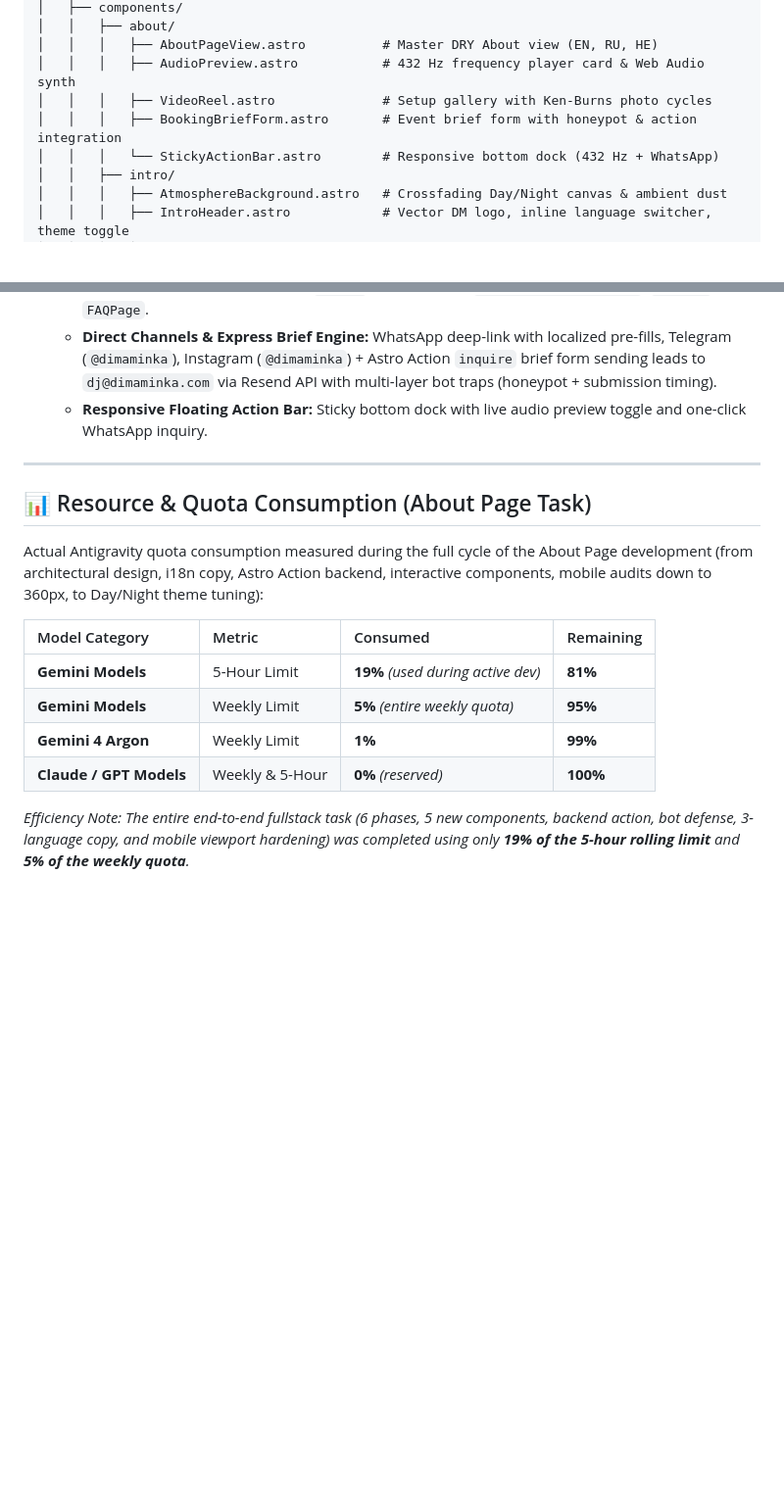
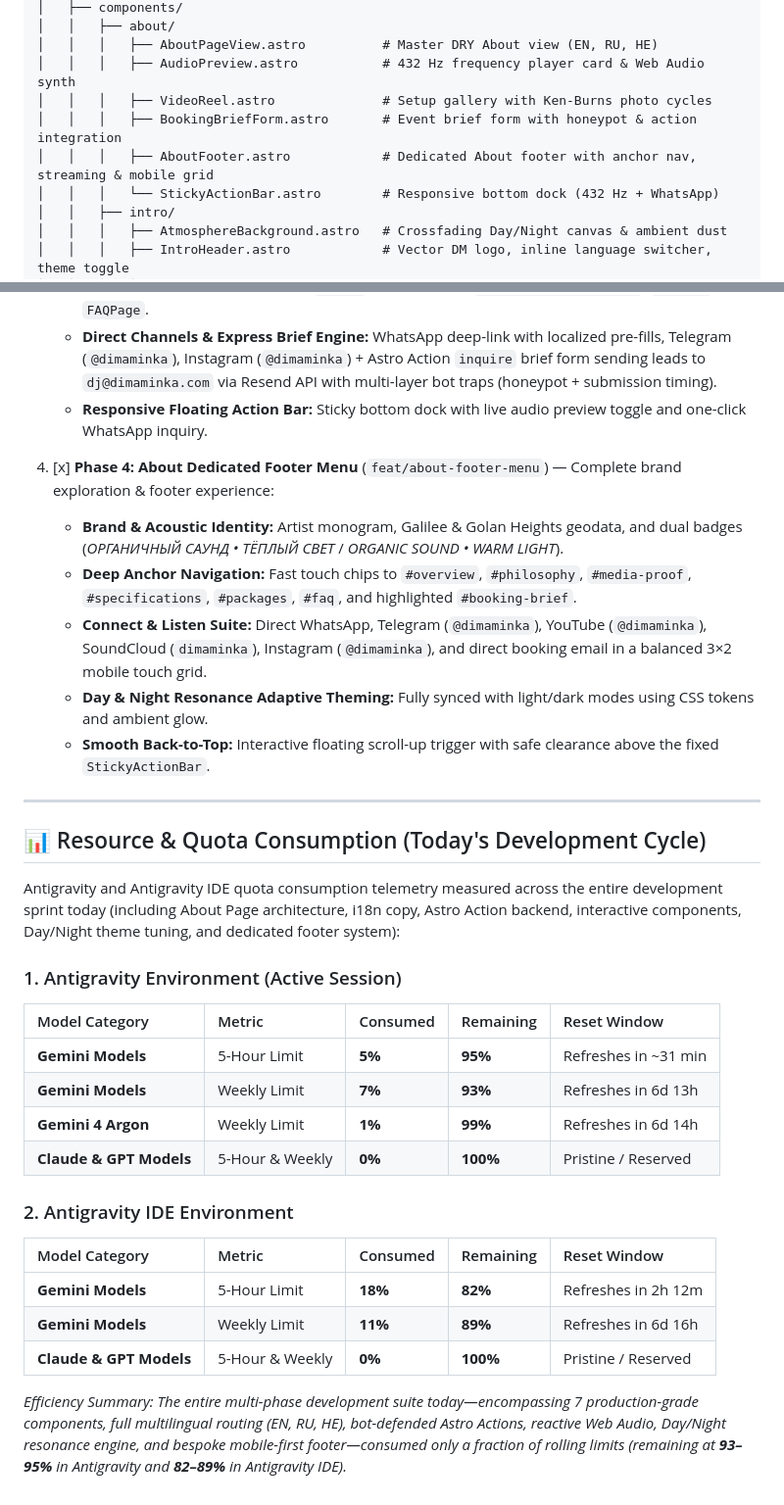
Before and after one commit to DimaMinka/dj, a Markdown page: README.md, 2 parts joined by grey strips. Shown at 98% size. Rendered like a GitHub page; blank space fills up the shorter version.

Commit message:
docs: update README with AboutFooter roadmap and Antigravity quota consumption

```diff
--- a/README.md
+++ b/README.md
@@ -36,6 +36,7 @@ dj/
 │   │   │   ├── AudioPreview.astro           # 432 Hz frequency player card & Web Audio synth
 │   │   │   ├── VideoReel.astro              # Setup gallery with Ken-Burns photo cycles
 │   │   │   ├── BookingBriefForm.astro       # Event brief form with honeypot & action integration
+│   │   │   ├── AboutFooter.astro            # Dedicated About footer with anchor nav, streaming & mobile grid
 │   │   │   └── StickyActionBar.astro        # Responsive bottom dock (432 Hz + WhatsApp)
 │   │   ├── intro/
 │   │   │   ├── AtmosphereBackground.astro   # Crossfading Day/Night canvas & ambient dust
@@ -105,17 +106,32 @@ Follow guidelines from [AGENTS.md](./AGENTS.md):
    * **Direct Channels & Express Brief Engine:** WhatsApp deep-link with localized pre-fills, Telegram (`@dimaminka`), Instagram (`@dimaminka`) + Astro Action `inquire` brief form sending leads to `dj@dimaminka.com` via Resend API with multi-layer bot traps (honeypot + submission timing).
    * **Responsive Floating Action Bar:** Sticky bottom dock with live audio preview toggle and one-click WhatsApp inquiry.
 
+4. [x] **Phase 4: About Dedicated Footer Menu** (`feat/about-footer-menu`) — Complete brand exploration & footer experience:
+   * **Brand & Acoustic Identity:** Artist monogram, Galilee & Golan Heights geodata, and dual badges (*ОРГАНИЧНЫЙ САУНД • ТЁПЛЫЙ СВЕТ* / *ORGANIC SOUND • WARM LIGHT*).
+   * **Deep Anchor Navigation:** Fast touch chips to `#overview`, `#philosophy`, `#media-proof`, `#specifications`, `#packages`, `#faq`, and highlighted `#booking-brief`.
+   * **Connect & Listen Suite:** Direct WhatsApp, Telegram (`@dimaminka`), YouTube (`@dimaminka`), SoundCloud (`dimaminka`), Instagram (`@dimaminka`), and direct booking email in a balanced 3×2 mobile touch grid.
+   * **Day & Night Resonance Adaptive Theming:** Fully synced with light/dark modes using CSS tokens and ambient glow.
+   * **Smooth Back-to-Top:** Interactive floating scroll-up trigger with safe clearance above the fixed `StickyActionBar`.
+
 ---
 
-## 📊 Resource & Quota Consumption (About Page Task)
+## 📊 Resource & Quota Consumption (Today's Development Cycle)
 
-Actual Antigravity quota consumption measured during the full cycle of the About Page development (from architectural design, i18n copy, Astro Action backend, interactive components, mobile audits down to 360px, to Day/Night theme tuning):
+Antigravity and Antigravity IDE quota consumption telemetry measured across the entire development sprint today (including About Page architecture, i18n copy, Astro Action backend, interactive components, Day/Night theme tuning, and dedicated footer system):
 
-| Model Category | Metric | Consumed | Remaining |
-| :--- | :--- | :--- | :--- |
-| **Gemini Models** | 5-Hour Limit | **19%** *(used during active dev)* | **81%** |
-| **Gemini Models** | Weekly Limit | **5%** *(entire weekly quota)* | **95%** |
-| **Gemini 4 Argon** | Weekly Limit | **1%** | **99%** |
-| **Claude / GPT Models** | Weekly & 5-Hour | **0%** *(reserved)* | **100%** |
+### 1. Antigravity Environment (Active Session)
+| Model Category | Metric | Consumed | Remaining | Reset Window |
+| :--- | :--- | :--- | :--- | :--- |
+| **Gemini Models** | 5-Hour Limit | **5%** | **95%** | Refreshes in ~31 min |
+| **Gemini Models** | Weekly Limit | **7%** | **93%** | Refreshes in 6d 13h |
+| **Gemini 4 Argon** | Weekly Limit | **1%** | **99%** | Refreshes in 6d 14h |
+| **Claude & GPT Models** | 5-Hour & Weekly | **0%** | **100%** | Pristine / Reserved |
 
-*Efficiency Note: The entire end-to-end fullstack task (6 phases, 5 new components, backend action, bot defense, 3-language copy, and mobile viewport hardening) was completed using only **19% of the 5-hour rolling limit** and **5% of the weekly quota**.*
+### 2. Antigravity IDE Environment
+| Model Category | Metric | Consumed | Remaining | Reset Window |
+| :--- | :--- | :--- | :--- | :--- |
+| **Gemini Models** | 5-Hour Limit | **18%** | **82%** | Refreshes in 2h 12m |
+| **Gemini Models** | Weekly Limit | **11%** | **89%** | Refreshes in 6d 16h |
+| **Claude & GPT Models** | 5-Hour & Weekly | **0%** | **100%** | Pristine / Reserved |
+
+*Efficiency Summary: The entire multi-phase development suite today—encompassing 7 production-grade components, full multilingual routing (EN, RU, HE), bot-defended Astro Actions, reactive Web Audio, Day/Night resonance engine, and bespoke mobile-first footer—consumed only a fraction of rolling limits (remaining at **93–95%** in Antigravity and **82–89%** in Antigravity IDE).*
```
